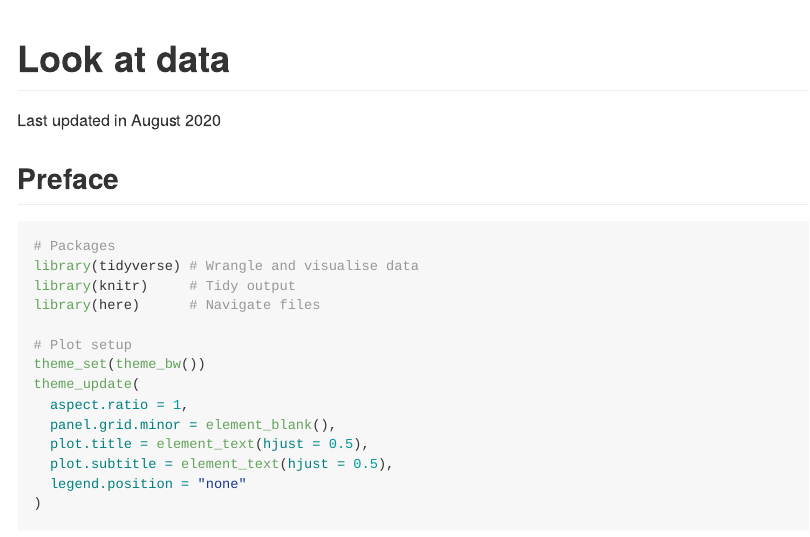
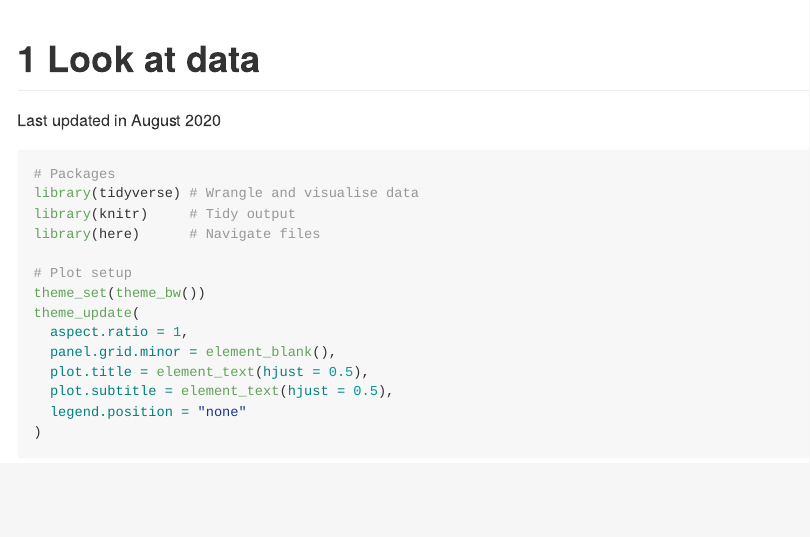
Before and after one commit to ihsanfadil/datavis-healy, an R Markdown document (code/1-look-at-data.Rmd): the page in a window 1100 px wide, from its top. The pictures show the output file code/1-look-at-data.md that the author committed with the source, drawn offline in the style of GitHub.

Commit message:
add chapter number

````diff
--- a/code/1-look-at-data.Rmd
+++ b/code/1-look-at-data.Rmd
@@ -1,5 +1,5 @@
 ---
-title: "Look at data"
+title: "1 Look at data"
 author: ""
 date: "Last updated in `r format(Sys.time(), '%B %Y')`"
 output: github_document
@@ -15,8 +15,6 @@ knitr::opts_chunk$set(
 	dpi = 300
 )
 ```
-
-## Preface
 
 ```{r preface}
 # Packages
````
Also changed, not shown: code/1-look-at-data.md.
